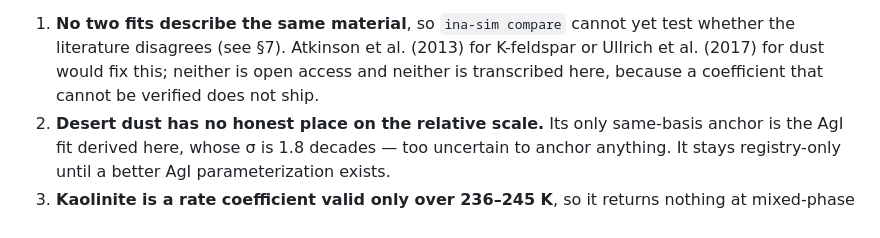
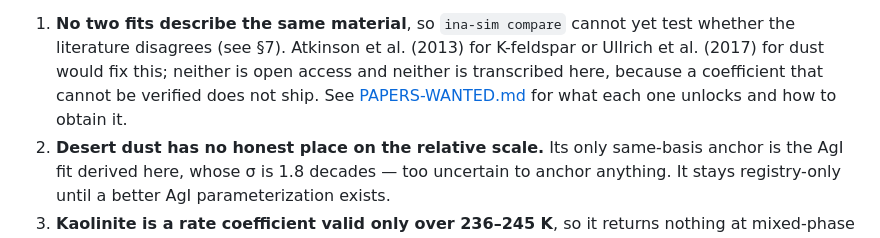
Before and after one commit to HearnChristian/ina-sim, a Markdown page: docs/METHODS.md, the part around the change. Rendered like a GitHub page.

```diff
--- a/docs/METHODS.md
+++ b/docs/METHODS.md
@@ -354,7 +354,8 @@ The remaining honest gaps, in order of what would help most:
    test whether the literature disagrees (see §7). Atkinson et al. (2013) for
    K-feldspar or Ullrich et al. (2017) for dust would fix this; neither is open
    access and neither is transcribed here, because a coefficient that cannot be
-   verified does not ship.
+   verified does not ship. See [PAPERS-WANTED.md](PAPERS-WANTED.md) for what
+   each one unlocks and how to obtain it.
 2. **Desert dust has no honest place on the relative scale.** Its only
    same-basis anchor is the AgI fit derived here, whose σ is 1.8 decades — too
    uncertain to anchor anything. It stays registry-only until a better AgI
```
Also changed, not shown: README.md (+1 -1 lines), docs/PAPERS-WANTED.md (added, +101 -0 lines).
